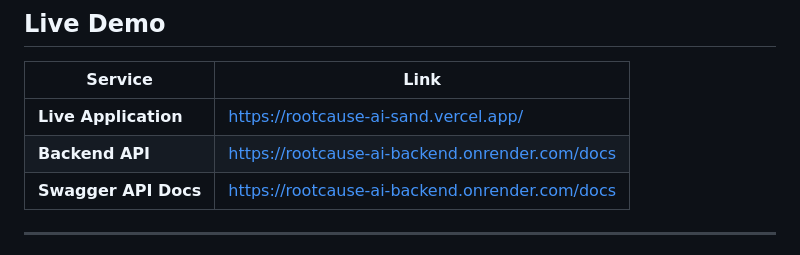
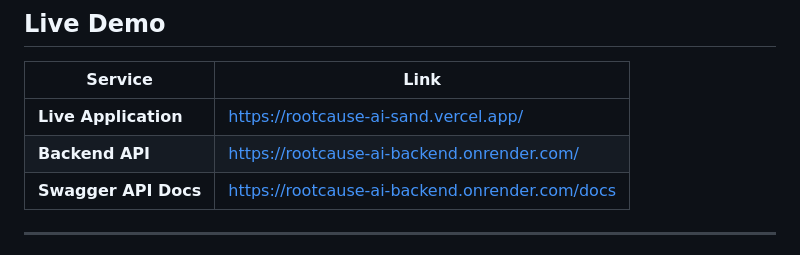
Before and after one commit to Priyanshi248/rootcause-ai, a Markdown page: README.md, the part around the change. GitHub-like rendering.

Commit message:
Update Backend API link in README

```diff
--- a/README.md
+++ b/README.md
@@ -11,7 +11,7 @@ The platform combines **Large Language Models (LLMs), Retrieval-Augmented Genera
 | Service                 | Link                                           |
 | ----------------------- | ---------------------------------------------- |
 | **Live Application** | https://rootcause-ai-sand.vercel.app/          |
-| **Backend API**      | https://rootcause-ai-backend.onrender.com/docs |
+| **Backend API**      | https://rootcause-ai-backend.onrender.com/     |
 | **Swagger API Docs** | https://rootcause-ai-backend.onrender.com/docs |
 
 ---
```
